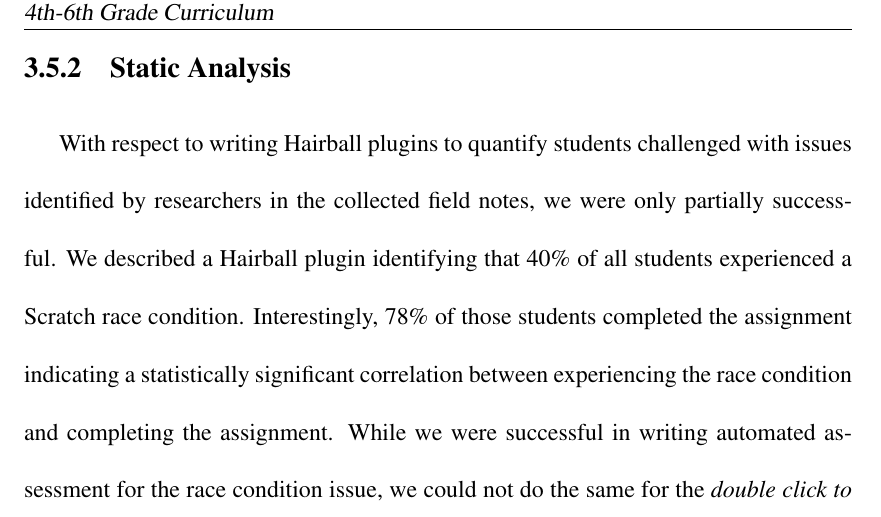
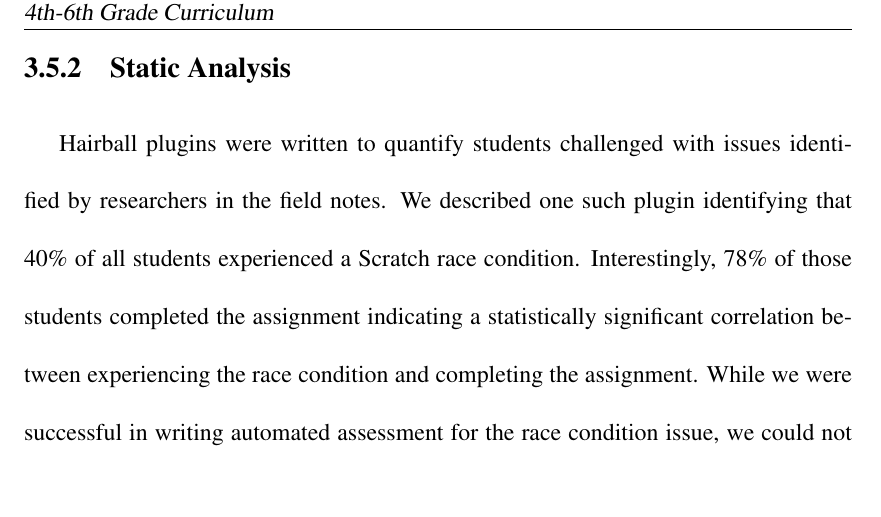
Before and after one commit to bboe/phd_dissertation, a LaTeX thesis (dissertation.tex, which reads chap3/sections/conclusion.tex): part of page 80 of 127, cut so that both start at the same text. Compiled offline with pdfLaTeX; a LaTeX package or settings file that is missing is left out.

Commit message:
Fix static analysis conclusion first sentence.

```diff
--- a/chap3/sections/conclusion.tex
+++ b/chap3/sections/conclusion.tex
@@ -31,11 +31,3 @@ the \emph{Orient and Glide} approaches. In both cases, only the necessary
 blocks will be available for students to use.
 
 \subsection{Static Analysis}
-With respect to writing Hairball plugins to quantify students challenged with
-issues identified by researchers in the collected field notes, we were only
-partially successful. We described a Hairball plugin identifying that 40\% of
-all students experienced a Scratch race condition. Interestingly, 78\% of those
-students completed the assignment indicating a statistically significant
-correlation between experiencing the race condition and completing the
-assignment. While we were successful in writing automated assessment for the
-race condition issue, we could not do the same for the \dce{} issue. The plugin
@@ -48 +34,7 @@ the behavior, which, in turn, permitted us to come to the aforementioned
-conclusion.
+Hairball plugins were written to quantify students challenged with issues
+identified by researchers in the field notes. We described one such plugin
+identifying that 40\% of all students experienced a Scratch race
+condition. Interestingly, 78\% of those students completed the assignment
+indicating a statistically significant correlation between experiencing the
+race condition and completing the assignment. While we were successful in
+writing automated assessment for the race condition issue, we could not do the
```
Also changed, not shown: chap3/sections/conclusion.tex (13 more changed lines).
